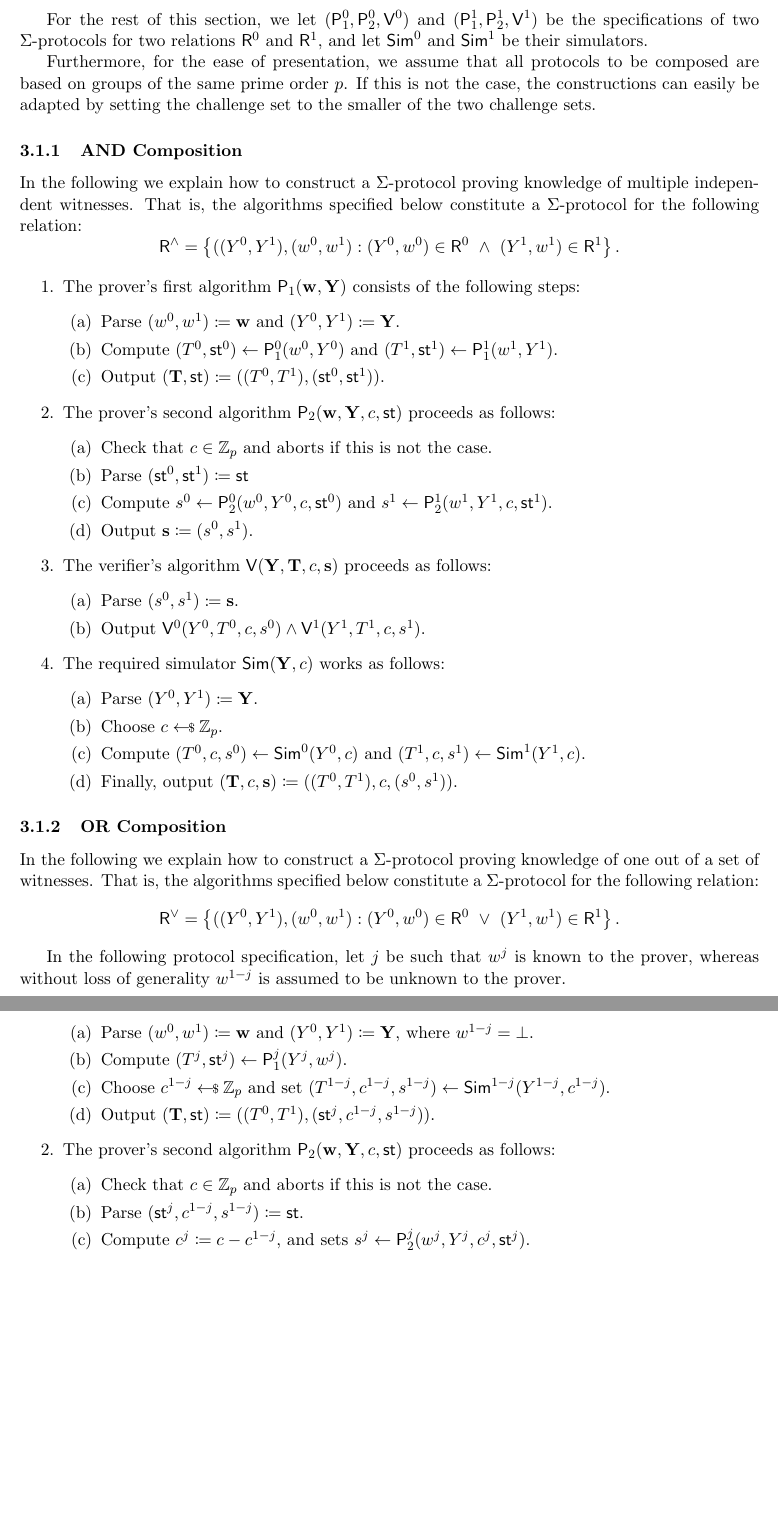
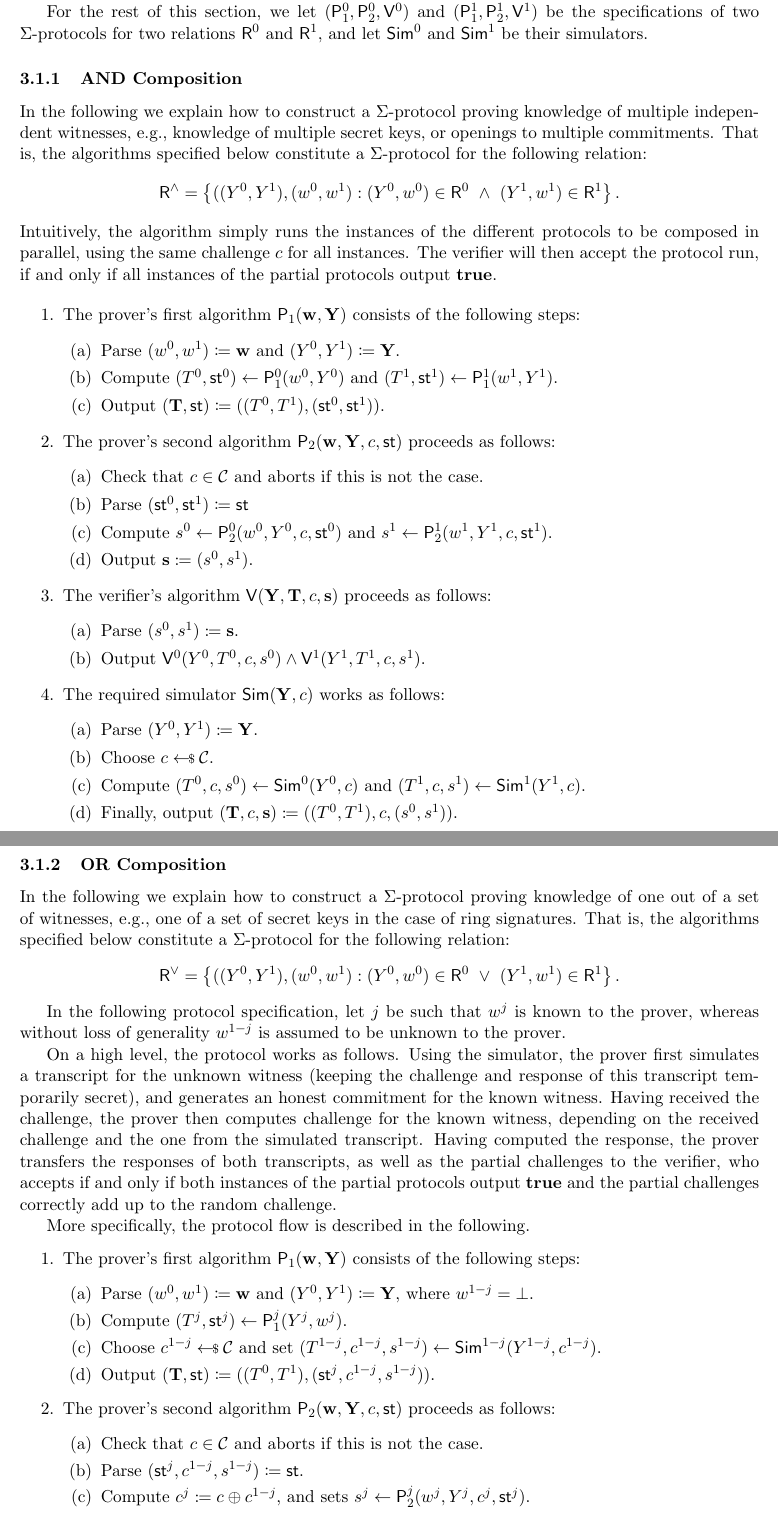
Before and after one commit to zkpstandard/wg-sigma-protocols, a LaTeX document (main.tex): two parts of pages 4 and 5 of 13 before the commit and two parts of pages 4 and 5 of 14 after it, joined at a grey line, cut so that both start at the same text, the shorter picture padded with empty space. Compiled offline with pdfLaTeX.

Commit message:
some cleanup in composition of Sigma protocols

```diff
--- a/main.tex
+++ b/main.tex
@@ -154,17 +162,15 @@ A $\Sigma$-protocol consists of three algorithms $(\prover_1,\prover_2,\verifier
 
   For the rest of this section, we let $(\prover_1^0,\prover_2^0,\verifier^0)$ and $(\prover_1^1,\prover_2^1,\verifier^1)$ be the specifications of two $\Sigma$-protocols for two relations $\relation^0$ and $\relation^1$, and let $\simulator^0$ and $\simulator^1$ be their simulators.
 
-  Furthermore, for the ease of presentation, we assume that all protocols to be composed are based on groups of the same prime order $p$.
-  If this is not the case, the constructions can easily be adapted by setting the challenge set to the smaller of the two challenge sets.
-
 \subsubsection{AND Composition}
-  In the following we explain how to construct a $\Sigma$-protocol proving knowledge of multiple independent witnesses.
+  In the following we explain how to construct a $\Sigma$-protocol proving knowledge of multiple independent witnesses, e.g., knowledge of multiple secret keys, or openings to multiple commitments.
   That is, the algorithms specified below constitute a $\Sigma$-protocol for the following relation:
 \[
   \relation^\land = \set{
     ((\statement^0,\statement^1),(\witness^0,\witness^1) : (\statement^0,\witness^0)\in \relation^0 ~\land~ (\statement^1,\witness^1)\in\relation^1}\,.
 \]
-
+  Intuitively, the algorithm simply runs the instances of the different protocols to be composed in parallel, using the same challenge $\challenge$ for all instances.
+	The verifier will then accept the protocol run, if and only if all instances of the partial protocols output $\accept$.
 
 \begin{enumerate}
   \item
@@ -181,7 +187,7 @@ A $\Sigma$-protocol consists of three algorithms $(\prover_1,\prover_2,\verifier
     The prover's second algorithm $\prover_2(\vec \witness,\vec \statement,\challenge,\st)$ proceeds as follows:
     \begin{enumerate}
       \item
-        Check that $c\in\ZZ_p$ and aborts if this is not the case.
+        Check that $\challenge\in\CS$ and aborts if this is not the case.
       \item
 	Parse $(\st^0,\st^1)\defeq \st$
       \item
@@ -203,7 +209,7 @@ A $\Sigma$-protocol consists of three algorithms $(\prover_1,\prover_2,\verifier
       \item
         Parse $(\statement^0,\statement^1)\defeq \vec Y$.
       \item
-        Choose $c\sample\ZZ_p$.
+        Choose $\challenge\sample\CS$.
       \item
         Compute $(\commitment^0,\challenge,s^0)\gets\simulator^0(\statement^0,c)$ and $(\commitment^1,\challenge,s^1)\gets\simulator^1(\statement^1,c)$.
       \item
@@ -213,7 +219,7 @@ A $\Sigma$-protocol consists of three algorithms $(\prover_1,\prover_2,\verifier
 
 
 \subsubsection{OR Composition}
-  In the following we explain how to construct a $\Sigma$-protocol proving knowledge of one out of a set of witnesses.
+  In the following we explain how to construct a $\Sigma$-protocol proving knowledge of one out of a set of witnesses, e.g., one of a set of secret keys in the case of ring signatures.
   That is, the algorithms specified below constitute a $\Sigma$-protocol for the following relation:
 \[
   \relation^\lor = \set{
@@ -221,28 +227,35 @@ A $\Sigma$-protocol consists of three algorithms $(\prover_1,\prover_2,\verifier
     (\statement^0,\witness^0)\in \relation^0 ~\lor~ (\statement^1,\witness^1)\in\relation^1}\,.
 \]
 
-  In the following protocol specification, let $j$ be such that $w^j$ is known to the prover, whereas without loss of generality $w^{1-j}$ is assumed to be unknown to the prover.
+  In the following protocol specification, let $j$ be such that $w^j$ is known to the prover, whereas without loss of generality $\witness^{1-j}$ is assumed to be unknown to the prover.
+
+	On a high level, the protocol works as follows.
+	Using the simulator, the prover first simulates a transcript for the unknown witness (keeping the challenge and response of this transcript temporarily secret), and generates an honest commitment for the known witness.
+	Having received the challenge, the prover then computes challenge for the known witness, depending on the received challenge and the one from the simulated transcript.
+	Having computed the response, the prover transfers the responses of both transcripts, as well as the partial challenges to the verifier, who accepts if and only if both instances of the partial protocols output $\accept$ and the partial challenges correctly add up to the random challenge.
+
+	More specifically, the protocol flow is described in the following.
 \begin{enumerate}
   \item
     The prover's first algorithm $\prover_1(\vec \witness, \vec \statement)$ consists of the following steps:
     \begin{enumerate}
       \item
-        Parse $(\witness^0,\witness^1)\defeq \vec \witness$ and $(\statement^0,\statement^1)\defeq \vec \statement$, where $w^{1-j}=\bot$.
+        Parse $(\witness^0,\witness^1)\defeq \vec \witness$ and $(\statement^0,\statement^1)\defeq \vec \statement$, where $\witness^{1-j}=\bot$.
       \item
-        Compute $(\commitment^j,\st^j)\gets\prover_1^j(Y^j,w^j)$.
+        Compute $(\commitment^j,\st^j)\gets\prover_1^j(\statement^j,\witness^j)$.
       \item
-        Choose $c^{1-j}\sample\ZZ_p$ and set $(\commitment^{1-j},c^{1-j},s^{1-j})\gets\simulator^{1-j}(Y^{1-j},c^{1-j})$.
+        Choose $\challenge^{1-j}\sample\CS$ and set $(\commitment^{1-j},\challenge^{1-j},s^{1-j})\gets\simulator^{1-j}(\statement^{1-j},\challenge^{1-j})$.
       \item
-	Output $(\vec \commitment,\st) \defeq ((\commitment^0,\commitment^1),(\st^j,c^{1-j},s^{1-j}))$.
+	Output $(\vec \commitment,\st) \defeq ((\commitment^0,\commitment^1),(\st^j,\challenge^{1-j},\response^{1-j}))$.
     \end{enumerate}
   \item
     The prover's second algorithm $\prover_2(\vec \witness, \vec \statement,\challenge,\st)$ proceeds as follows:
     \begin{enumerate}
       \item
-        Check that $c\in\ZZ_p$ and aborts if this is not the case.
-      \item Parse $(\st^j,c^{1-j},s^{1-j})\defeq\st$.
+        Check that $\challenge\in\CS$ and aborts if this is not the case.
+      \item Parse $(\st^j,\challenge^{1-j},\response^{1-j})\defeq\st$.
       \item
-        Compute $c^j\defeq c-c^{1-j}$, and sets $s^j\gets\prover_2^j(w^j,Y^j,c^j,\st^j)$.
+        Compute $\challenge^j\defeq \challenge\oplus \challenge^{1-j}$, and sets $\response^j\gets\prover_2^j(\witness^j,\statement^j,\challenge^j,\st^j)$.
       \item
         Compute $s^0\gets\prover_2^0(\witness^0,\statement^0,\challenge,\st^0)$ and $s^1\gets\prover_2^1(\witness^1,\statement^1,\challenge,\st^1)$.
       \item
```
Also changed, not shown: main.tex (47 more changed lines).
